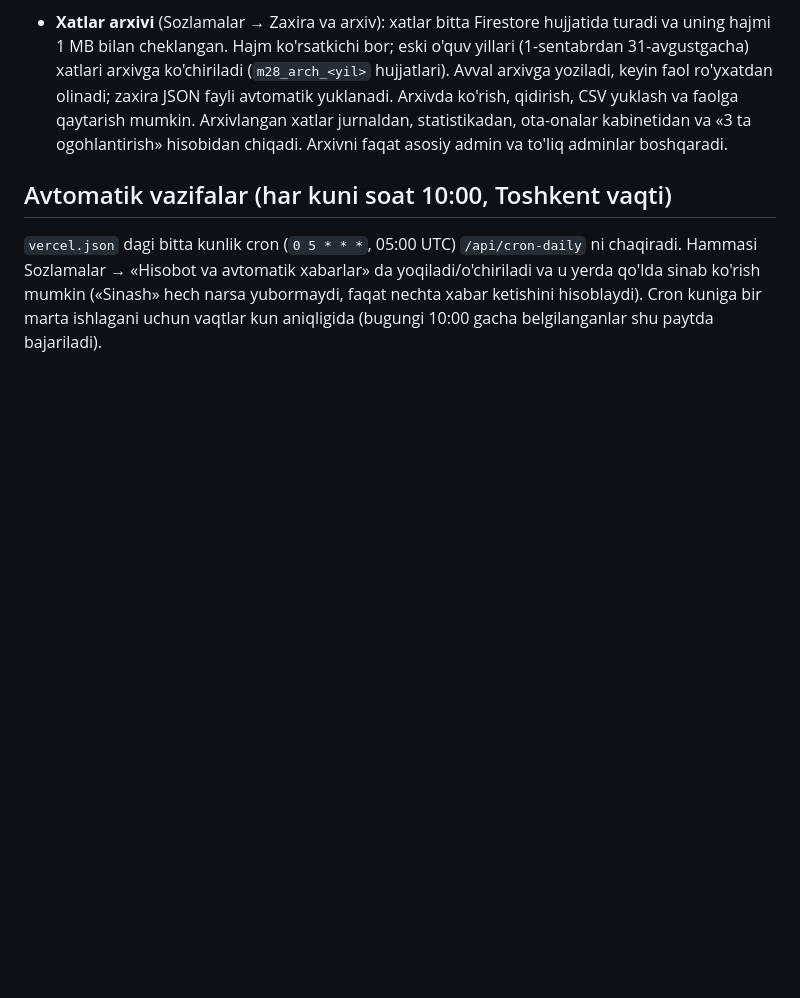
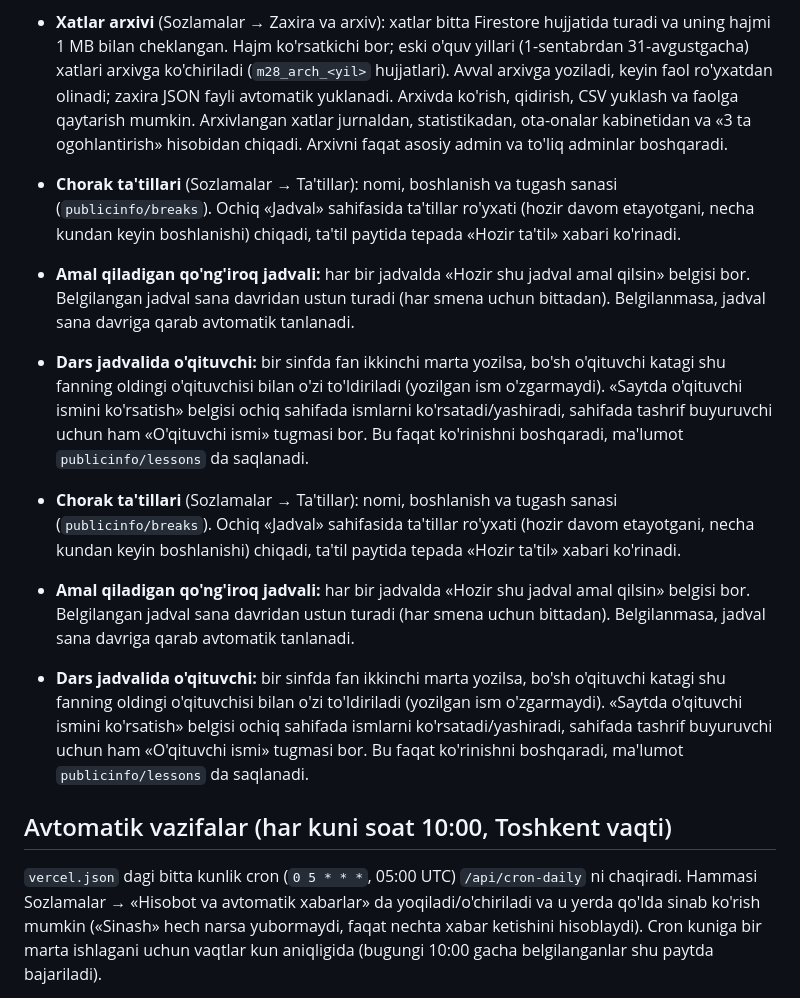
Before and after one commit to idrizmedia-netizen/28-maktab, a Markdown page: README.md, the part around the change. GitHub-like rendering; blank space fills up the shorter version.

```diff
--- a/README.md
+++ b/README.md
@@ -79,6 +79,14 @@ Rollar: `owner` (asosiy admin), `full`, `viewer`, `homeroom` (sinf rahbari), `at
 - **Xavf guruhi va hisobotlar** (Statistika): davr bo'yicha 3 va undan ko'p ogohlantirish olganlar, sinflarni taqqoslash (har 100 o'quvchiga), Excel va PDF yuklash.
 - **Xatlar arxivi** (Sozlamalar → Zaxira va arxiv): xatlar bitta Firestore hujjatida turadi va uning hajmi 1 MB bilan cheklangan. Hajm ko'rsatkichi bor; eski o'quv yillari (1-sentabrdan 31-avgustgacha) xatlari arxivga ko'chiriladi (`m28_arch_<yil>` hujjatlari). Avval arxivga yoziladi, keyin faol ro'yxatdan olinadi; zaxira JSON fayli avtomatik yuklanadi. Arxivda ko'rish, qidirish, CSV yuklash va faolga qaytarish mumkin. Arxivlangan xatlar jurnaldan, statistikadan, ota-onalar kabinetidan va «3 ta ogohlantirish» hisobidan chiqadi. Arxivni faqat asosiy admin va to'liq adminlar boshqaradi.
 
+- **Chorak ta'tillari** (Sozlamalar → Ta'tillar): nomi, boshlanish va tugash sanasi (`publicinfo/breaks`). Ochiq «Jadval» sahifasida ta'tillar ro'yxati (hozir davom etayotgani, necha kundan keyin boshlanishi) chiqadi, ta'til paytida tepada «Hozir ta'til» xabari ko'rinadi.
+- **Amal qiladigan qo'ng'iroq jadvali:** har bir jadvalda «Hozir shu jadval amal qilsin» belgisi bor. Belgilangan jadval sana davridan ustun turadi (har smena uchun bittadan). Belgilanmasa, jadval sana davriga qarab avtomatik tanlanadi.
+- **Dars jadvalida o'qituvchi:** bir sinfda fan ikkinchi marta yozilsa, bo'sh o'qituvchi katagi shu fanning oldingi o'qituvchisi bilan o'zi to'ldiriladi (yozilgan ism o'zgarmaydi). «Saytda o'qituvchi ismini ko'rsatish» belgisi ochiq sahifada ismlarni ko'rsatadi/yashiradi, sahifada tashrif buyuruvchi uchun ham «O'qituvchi ismi» tugmasi bor. Bu faqat ko'rinishni boshqaradi, ma'lumot `publicinfo/lessons` da saqlanadi.
+
+- **Chorak ta'tillari** (Sozlamalar → Ta'tillar): nomi, boshlanish va tugash sanasi (`publicinfo/breaks`). Ochiq «Jadval» sahifasida ta'tillar ro'yxati (hozir davom etayotgani, necha kundan keyin boshlanishi) chiqadi, ta'til paytida tepada «Hozir ta'til» xabari ko'rinadi.
+- **Amal qiladigan qo'ng'iroq jadvali:** har bir jadvalda «Hozir shu jadval amal qilsin» belgisi bor. Belgilangan jadval sana davridan ustun turadi (har smena uchun bittadan). Belgilanmasa, jadval sana davriga qarab avtomatik tanlanadi.
+- **Dars jadvalida o'qituvchi:** bir sinfda fan ikkinchi marta yozilsa, bo'sh o'qituvchi katagi shu fanning oldingi o'qituvchisi bilan o'zi to'ldiriladi (yozilgan ism o'zgarmaydi). «Saytda o'qituvchi ismini ko'rsatish» belgisi ochiq sahifada ismlarni ko'rsatadi/yashiradi, sahifada tashrif buyuruvchi uchun ham «O'qituvchi ismi» tugmasi bor. Bu faqat ko'rinishni boshqaradi, ma'lumot `publicinfo/lessons` da saqlanadi.
+
 ## Avtomatik vazifalar (har kuni soat 10:00, Toshkent vaqti)
 
 `vercel.json` dagi bitta kunlik cron (`0 5 * * *`, 05:00 UTC) `/api/cron-daily` ni chaqiradi. Hammasi Sozlamalar → «Hisobot va avtomatik xabarlar» da yoqiladi/o'chiriladi va u yerda qo'lda sinab ko'rish mumkin («Sinash» hech narsa yubormaydi, faqat nechta xabar ketishini hisoblaydi). Cron kuniga bir marta ishlagani uchun vaqtlar kun aniqligida (bugungi 10:00 gacha belgilanganlar shu paytda bajariladi).
```
